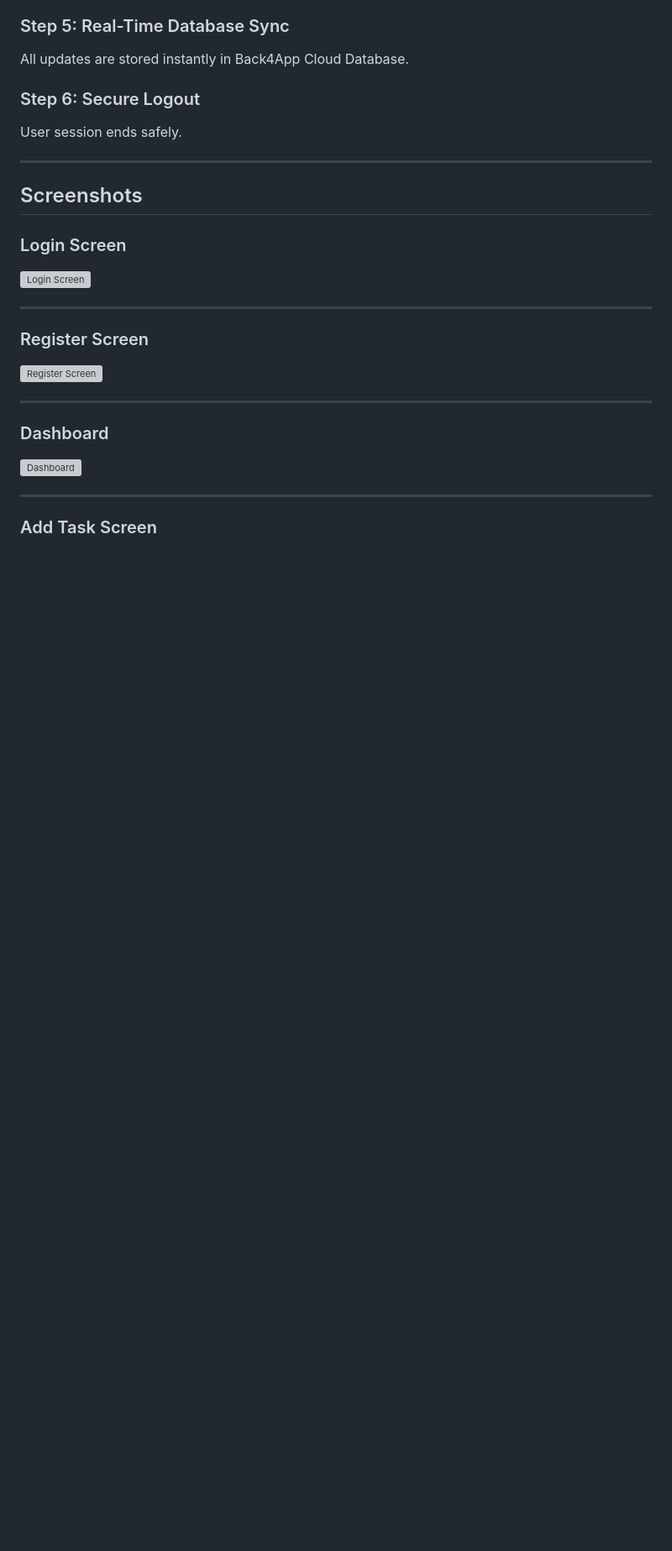
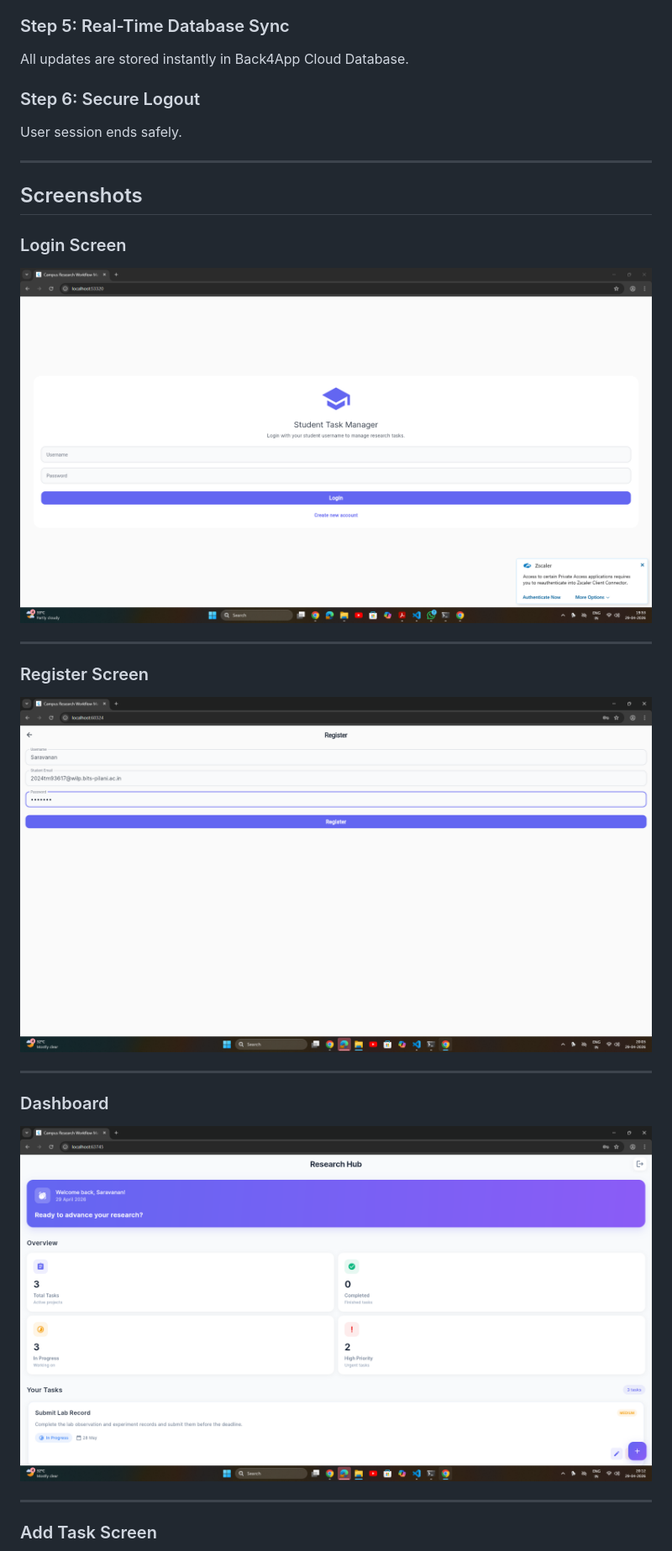
Before and after one commit to SaravananS-Wilp/flutter-campus-research-workflow-manager, a Markdown page: README.md, the part around one of its changes. Shown at 84% size. Drawn GitHub-style; blank space fills up the shorter version; grey boxes are pictures that could not be loaded.

```diff
--- a/README.md
+++ b/README.md
@@ -126,19 +125,19 @@ User session ends safely.
 
 ### Login Screen
 
-![Login Screen](screenshots/login_screen.png)
+![Login Screen](./screenshots/1.%20Login%20Screen.png)
 
 ---
 
 ### Register Screen
 
-![Register Screen](screenshots/register_screen.png)
+![Register Screen](screenshots/2.%20Register%20Screen.png)
 
 ---
 
 ### Dashboard
 
-![Dashboard](screenshots/dashboard.png)
+![Dashboard](screenshots/3.%20Dashboard%20View.png)
 
 ---
 
```
Also changed, not shown: other parts of README.md (+9 -22 lines).
